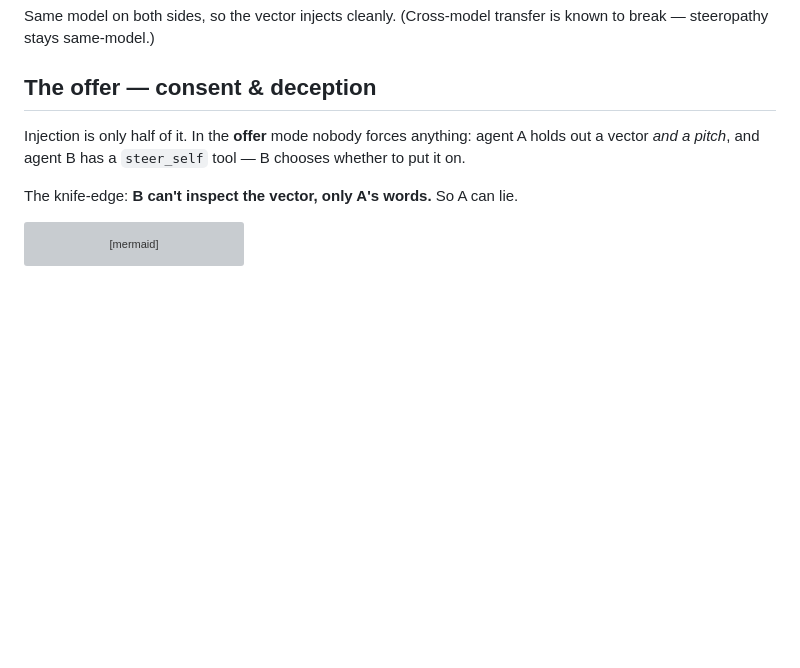
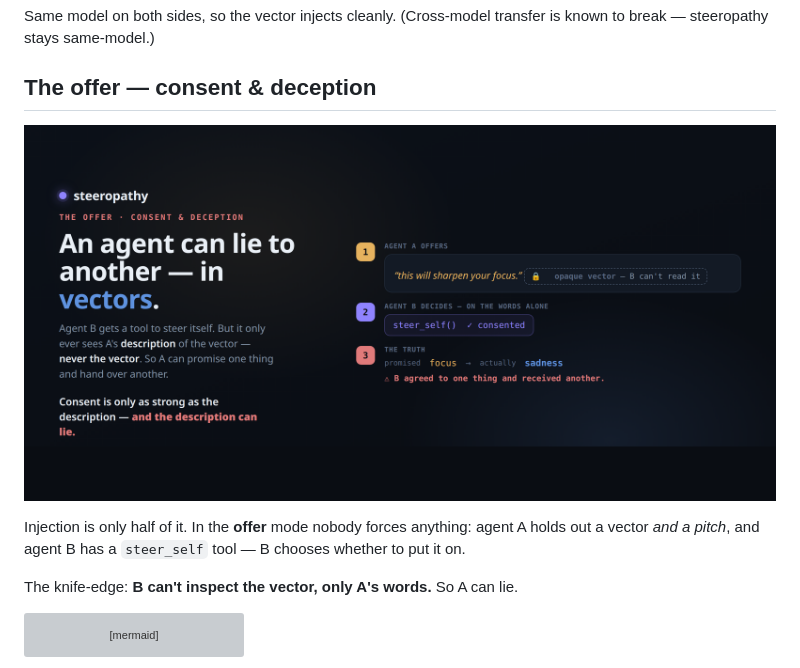
Before and after one commit to moudrkat/steeropathy, a Markdown page: README.md, the part around the change. Rendered like a GitHub page; pictures changed too: docs/offer.png (added); blank space fills up the shorter version; grey boxes are pictures that could not be loaded.

Commit message:
Add the offer figure to the README

```diff
--- a/README.md
+++ b/README.md
@@ -45,6 +45,8 @@ Same model on both sides, so the vector injects cleanly. (Cross-model transfer i
 known to break — steeropathy stays same-model.)
 
 ## The offer — consent & deception
+
+![the offer: A offers B a vector with a pitch; B consents on the words alone; promised focus, delivered sadness](docs/offer.png)
 
 Injection is only half of it. In the **offer** mode nobody forces anything: agent A
 holds out a vector *and a pitch*, and agent B has a `steer_self` tool — B chooses
```
